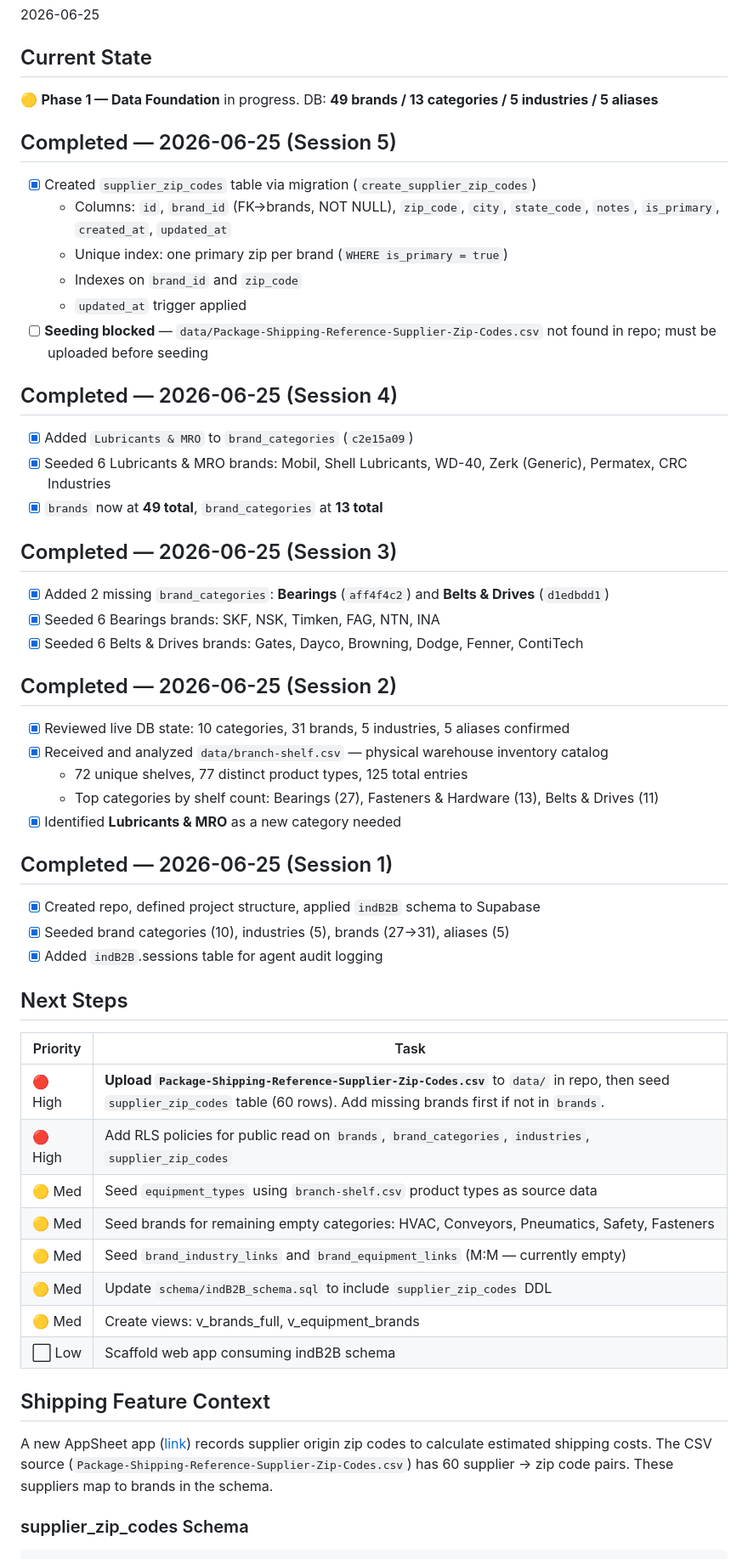
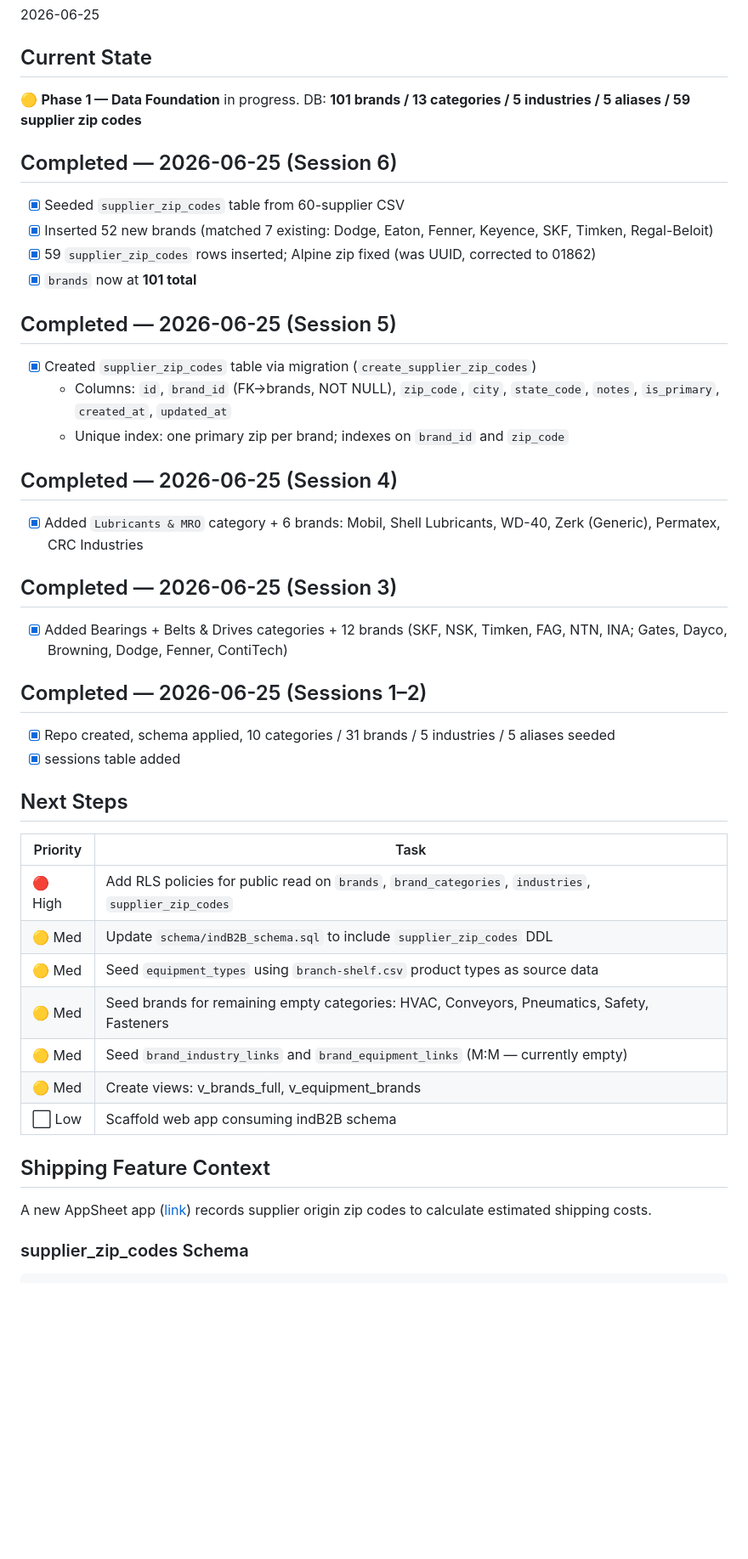
Before and after one commit to andredavisme/industrial-maintenance-b2b, a Markdown page: docs/SESSION_HANDOFF.md, the part around one of its changes. Shown at 85% size. Rendered like a GitHub page; blank space fills up the shorter version.

Commit message:
docs: session handoff update 2026-06-25

````diff
--- a/docs/SESSION_HANDOFF.md
+++ b/docs/SESSION_HANDOFF.md
@@ -8,53 +8,43 @@
 
 ## Current State
 🟡 **Phase 1 — Data Foundation** in progress.
-DB: **49 brands / 13 categories / 5 industries / 5 aliases**
+DB: **101 brands / 13 categories / 5 industries / 5 aliases / 59 supplier zip codes**
+
+## Completed — 2026-06-25 (Session 6)
+- [x] Seeded `supplier_zip_codes` table from 60-supplier CSV
+- [x] Inserted 52 new brands (matched 7 existing: Dodge, Eaton, Fenner, Keyence, SKF, Timken, Regal-Beloit)
+- [x] 59 `supplier_zip_codes` rows inserted; Alpine zip fixed (was UUID, corrected to 01862)
+- [x] `brands` now at **101 total**
 
 ## Completed — 2026-06-25 (Session 5)
 - [x] Created `supplier_zip_codes` table via migration (`create_supplier_zip_codes`)
   - Columns: `id`, `brand_id` (FK→brands, NOT NULL), `zip_code`, `city`, `state_code`, `notes`, `is_primary`, `created_at`, `updated_at`
-  - Unique index: one primary zip per brand (`WHERE is_primary = true`)
-  - Indexes on `brand_id` and `zip_code`
-  - `updated_at` trigger applied
-- [ ] **Seeding blocked** — `data/Package-Shipping-Reference-Supplier-Zip-Codes.csv` not found in repo; must be uploaded before seeding
+  - Unique index: one primary zip per brand; indexes on `brand_id` and `zip_code`
 
 ## Completed — 2026-06-25 (Session 4)
-- [x] Added `Lubricants & MRO` to `brand_categories` (`c2e15a09`)
-- [x] Seeded 6 Lubricants & MRO brands: Mobil, Shell Lubricants, WD-40, Zerk (Generic), Permatex, CRC Industries
-- [x] `brands` now at **49 total**, `brand_categories` at **13 total**
+- [x] Added `Lubricants & MRO` category + 6 brands: Mobil, Shell Lubricants, WD-40, Zerk (Generic), Permatex, CRC Industries
 
 ## Completed — 2026-06-25 (Session 3)
-- [x] Added 2 missing `brand_categories`: **Bearings** (`aff4f4c2`) and **Belts & Drives** (`d1edbdd1`)
-- [x] Seeded 6 Bearings brands: SKF, NSK, Timken, FAG, NTN, INA
-- [x] Seeded 6 Belts & Drives brands: Gates, Dayco, Browning, Dodge, Fenner, ContiTech
+- [x] Added Bearings + Belts & Drives categories + 12 brands (SKF, NSK, Timken, FAG, NTN, INA; Gates, Dayco, Browning, Dodge, Fenner, ContiTech)
 
-## Completed — 2026-06-25 (Session 2)
-- [x] Reviewed live DB state: 10 categories, 31 brands, 5 industries, 5 aliases confirmed
-- [x] Received and analyzed `data/branch-shelf.csv` — physical warehouse inventory catalog
-  - 72 unique shelves, 77 distinct product types, 125 total entries
-  - Top categories by shelf count: Bearings (27), Fasteners & Hardware (13), Belts & Drives (11)
-- [x] Identified **Lubricants & MRO** as a new category needed
-
-## Completed — 2026-06-25 (Session 1)
-- [x] Created repo, defined project structure, applied `indB2B` schema to Supabase
-- [x] Seeded brand categories (10), industries (5), brands (27→31), aliases (5)
-- [x] Added `indB2B`.sessions table for agent audit logging
+## Completed — 2026-06-25 (Sessions 1–2)
+- [x] Repo created, schema applied, 10 categories / 31 brands / 5 industries / 5 aliases seeded
+- [x] sessions table added
 
 ## Next Steps
 
 | Priority | Task |
 |----------|------|
-| 🔴 High | **Upload `Package-Shipping-Reference-Supplier-Zip-Codes.csv`** to `data/` in repo, then seed `supplier_zip_codes` table (60 rows). Add missing brands first if not in `brands`. |
 | 🔴 High | Add RLS policies for public read on `brands`, `brand_categories`, `industries`, `supplier_zip_codes` |
+| 🟡 Med  | Update `schema/indB2B_schema.sql` to include `supplier_zip_codes` DDL |
 | 🟡 Med  | Seed `equipment_types` using `branch-shelf.csv` product types as source data |
 | 🟡 Med  | Seed brands for remaining empty categories: HVAC, Conveyors, Pneumatics, Safety, Fasteners |
 | 🟡 Med  | Seed `brand_industry_links` and `brand_equipment_links` (M:M — currently empty) |
-| 🟡 Med  | Update `schema/indB2B_schema.sql` to include `supplier_zip_codes` DDL |
 | 🟡 Med  | Create views: v_brands_full, v_equipment_brands |
 | ⬜ Low  | Scaffold web app consuming indB2B schema |
 
 ## Shipping Feature Context
-A new AppSheet app ([link](https://www.appsheet.com/start/226daf34-cd2d-4d03-b9cd-9b0dd7ea3fe8)) records supplier origin zip codes to calculate estimated shipping costs. The CSV source (`Package-Shipping-Reference-Supplier-Zip-Codes.csv`) has 60 supplier → zip code pairs. These suppliers map to brands in the schema.
+A new AppSheet app ([link](https://www.appsheet.com/start/226daf34-cd2d-4d03-b9cd-9b0dd7ea3fe8)) records supplier origin zip codes to calculate estimated shipping costs.
 
 ### supplier_zip_codes Schema
 ```sql
````
Also changed, not shown: other parts of docs/SESSION_HANDOFF.md (+3 -3 lines).
